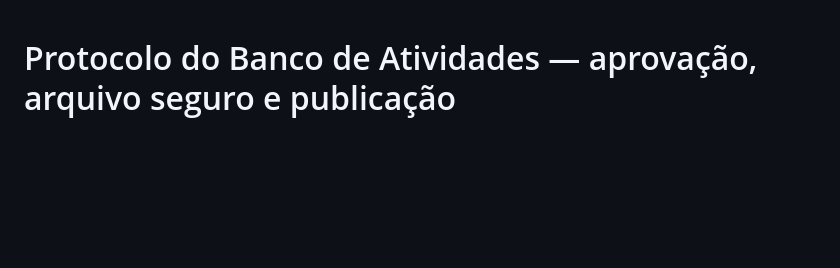
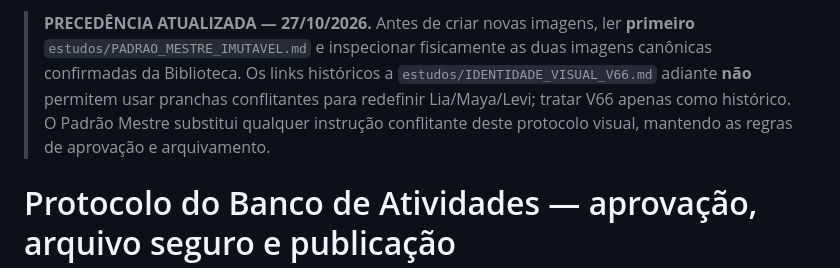
Before and after one commit to gavsolucoescontabeis-commits/ministerio-infantil, a Markdown page: estudos/PROTOCOLO_APROVACAO_ARQUIVAMENTO_V78.md, the part around the change. GitHub-like rendering; blank space fills up the shorter version.

Commit message:
docs(estudos): tornar Padrão Mestre prioritário e desambiguar referências históricas

```diff
--- a/estudos/PROTOCOLO_APROVACAO_ARQUIVAMENTO_V78.md
+++ b/estudos/PROTOCOLO_APROVACAO_ARQUIVAMENTO_V78.md
@@ -1,3 +1,5 @@
+> **PRECEDÊNCIA ATUALIZADA — 27/10/2026.** Antes de criar novas imagens, ler **primeiro** `estudos/PADRAO_MESTRE_IMUTAVEL.md` e inspecionar fisicamente as duas imagens canônicas confirmadas da Biblioteca. Os links históricos a `estudos/IDENTIDADE_VISUAL_V66.md` adiante **não** permitem usar pranchas conflitantes para redefinir Lia/Maya/Levi; tratar V66 apenas como histórico. O Padrão Mestre substitui qualquer instrução conflitante deste protocolo visual, mantendo as regras de aprovação e arquivamento.
+
 # Protocolo do Banco de Atividades — aprovação, arquivo seguro e publicação
 
 Vigente para todos os cadernos do Ministério Infantil. O usuário aprovou que materiais finalizados sejam preservados e disponibilizados no aplicativo sem depender do histórico do chat.
```
